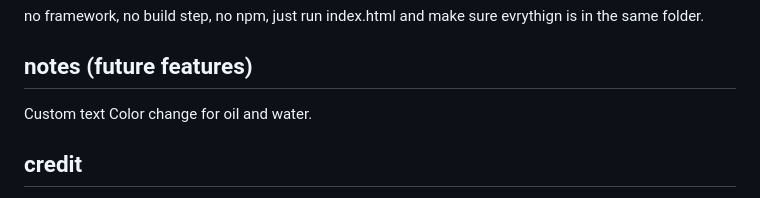
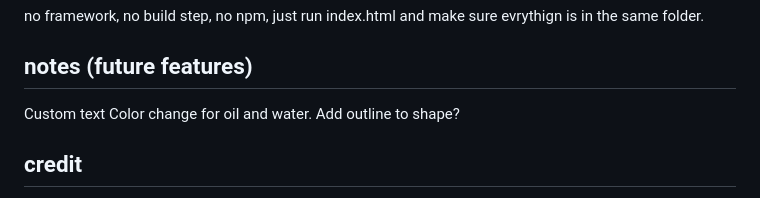
Before and after one commit to N30Yang/ascii-fluid, a Markdown page: README.md, the part around the change. GitHub-like rendering.

Commit message:
added note

```diff
--- a/README.md
+++ b/README.md
@@ -42,7 +42,7 @@ no framework, no build step, no npm, just run index.html and make sure evrythign
 ## notes (future features)
 Custom text
 Color change for oil and water.
-
+Add outline to shape?
 
 ## credit
 The backbone of this is Matthias Müller's "Ten Minute Physics" tutorial #18, which uses the origianal code but I've changed it so much, just look at the og repo. I've rewrote basically evrything: The renderer for ascii, Hexagon, Shake, tilt, resizing, oil, rain, puck, and pausing.
```
